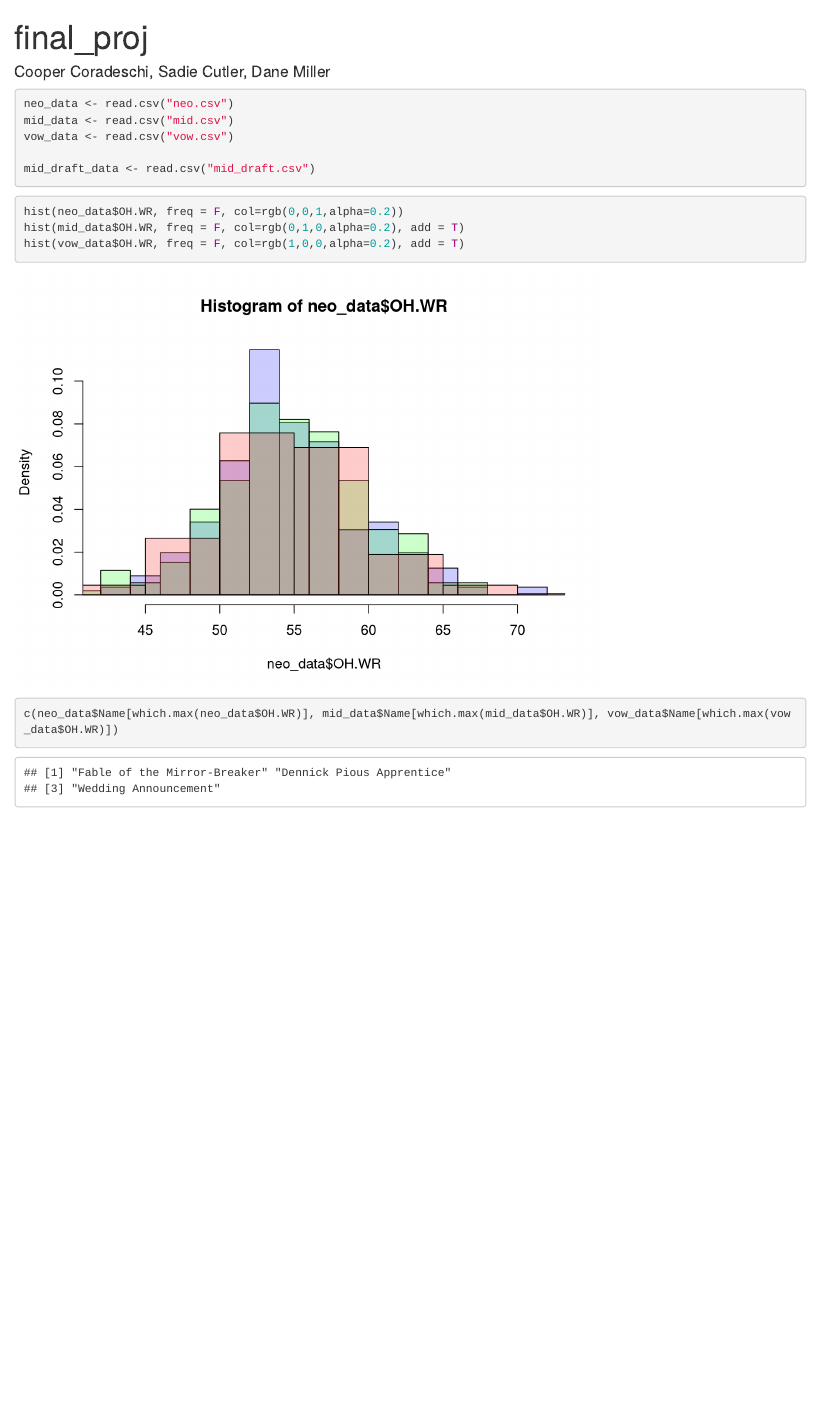
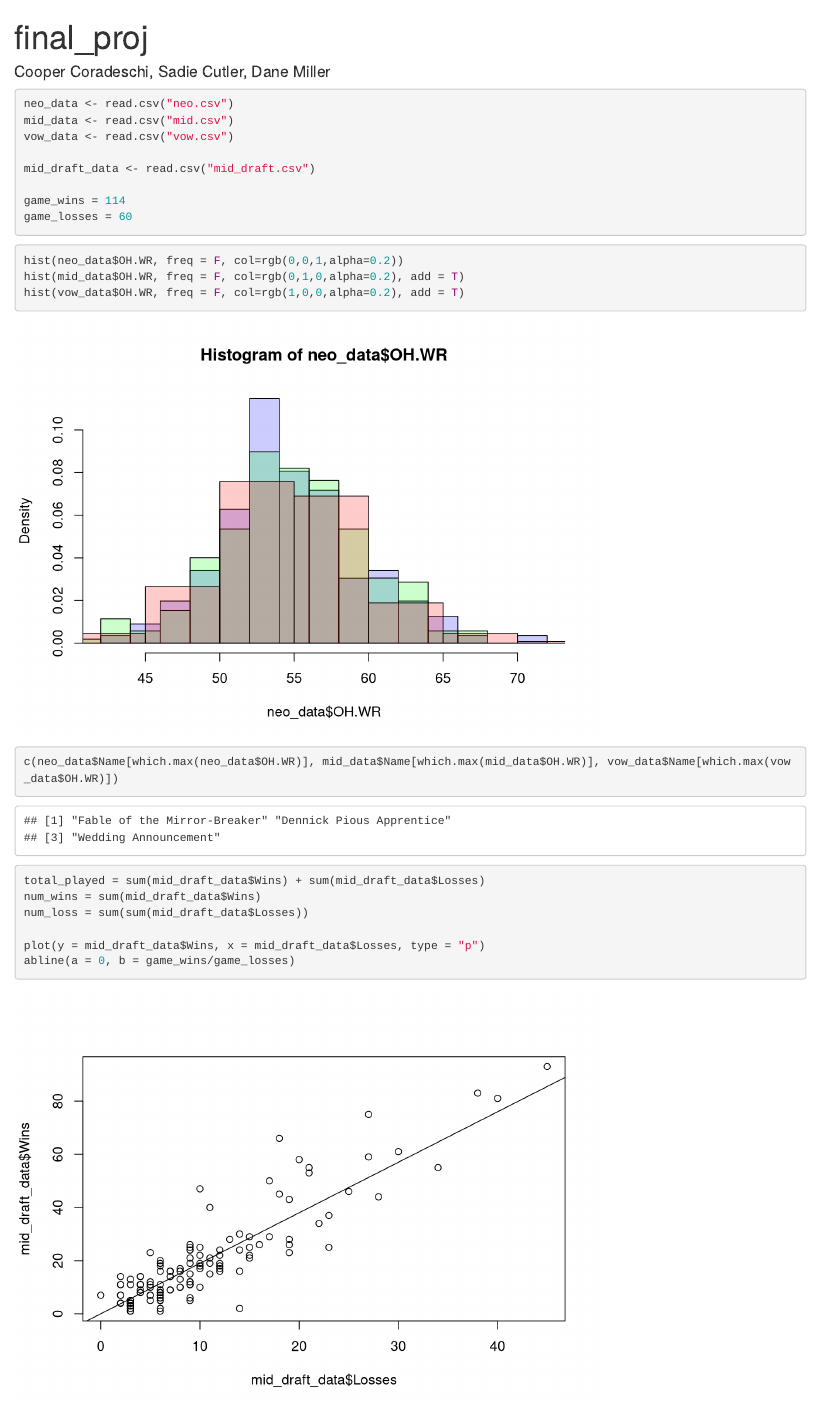
Before and after one commit to CooperCorad/CS3130-Final_Project, an R Markdown document (finalproj.Rmd): the page in a window 1100 px wide, from its top. Rendered offline with R 4.5, knitr and Pandoc, with nearby package versions.

Commit message:
added plot to compare win and loss

````diff
--- a/finalproj.Rmd
+++ b/finalproj.Rmd
@@ -15,6 +15,8 @@ vow_data <- read.csv("vow.csv")
 
 mid_draft_data <- read.csv("mid_draft.csv")
 
+game_wins = 114
+game_losses = 60
 ```
 
 ```{R}
@@ -23,13 +25,20 @@ hist(neo_data$OH.WR, freq = F, col=rgb(0,0,1,alpha=0.2))
 hist(mid_data$OH.WR, freq = F, col=rgb(0,1,0,alpha=0.2), add = T)
 hist(vow_data$OH.WR, freq = F, col=rgb(1,0,0,alpha=0.2), add = T)
 
-
-
 ```
 
 ```{R}
 c(neo_data$Name[which.max(neo_data$OH.WR)], mid_data$Name[which.max(mid_data$OH.WR)], vow_data$Name[which.max(vow_data$OH.WR)])
+```
 
 
+```{R}
+
+total_played = sum(mid_draft_data$Wins) + sum(mid_draft_data$Losses)
+num_wins = sum(mid_draft_data$Wins)
+num_loss = sum(sum(mid_draft_data$Losses))
+
+plot(y = mid_draft_data$Wins, x = mid_draft_data$Losses, type = "p")
+abline(a = 0, b = game_wins/game_losses)
 
 ```
````
